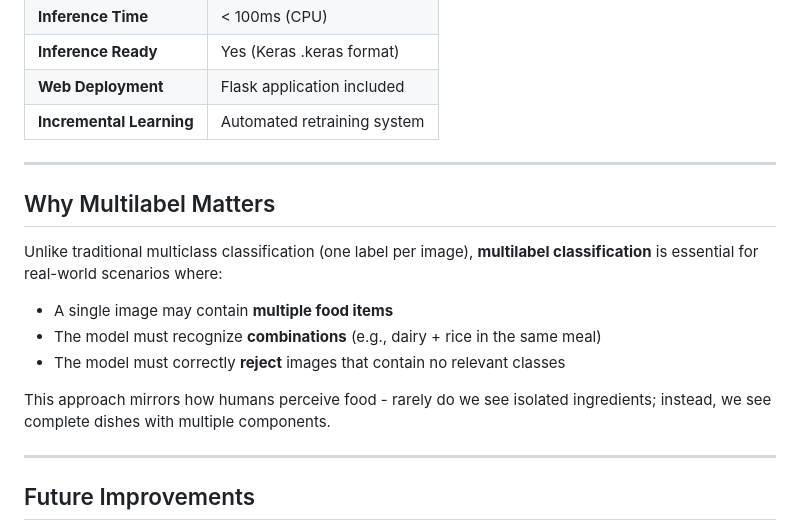
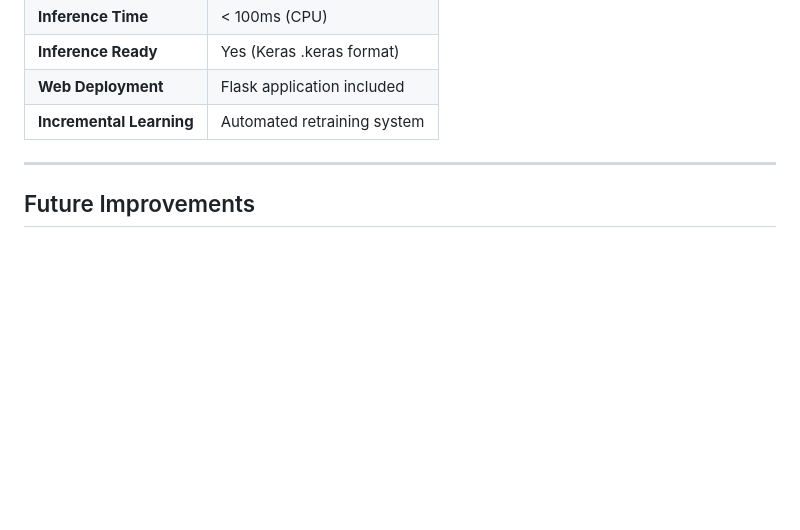
Before and after one commit to ErikaContreras15/Food-Multi-Label-Classification-Pipeline-with-TensorFlow-Dataset-Builder, a Markdown page: README.md, the part around the change. Rendered like a GitHub page; blank space fills up the shorter version.

Commit message:
readme.md
Removed section explaining the importance of multilabel classification in food recognition.

```diff
--- a/README.md
+++ b/README.md
@@ -413,18 +413,6 @@ This project demonstrates key concepts in modern deep learning:
 
 ---
 
-## Why Multilabel Matters
-
-Unlike traditional multiclass classification (one label per image), **multilabel classification** is essential for real-world scenarios where:
-
-- A single image may contain **multiple food items**
-- The model must recognize **combinations** (e.g., dairy + rice in the same meal)
-- The model must correctly **reject** images that contain no relevant classes
-
-This approach mirrors how humans perceive food - rarely do we see isolated ingredients; instead, we see complete dishes with multiple components.
-
----
-
 ## Future Improvements
 
 - **Expand classes**: Add more food categories
```
